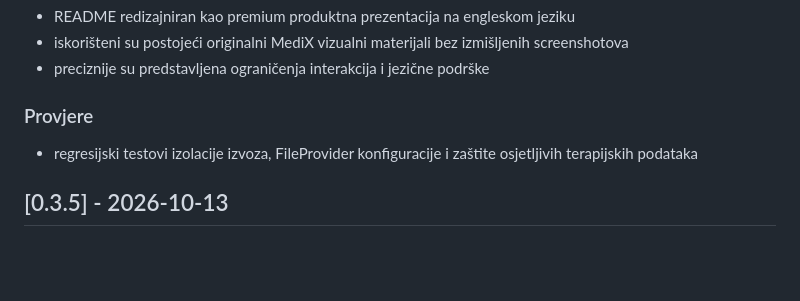
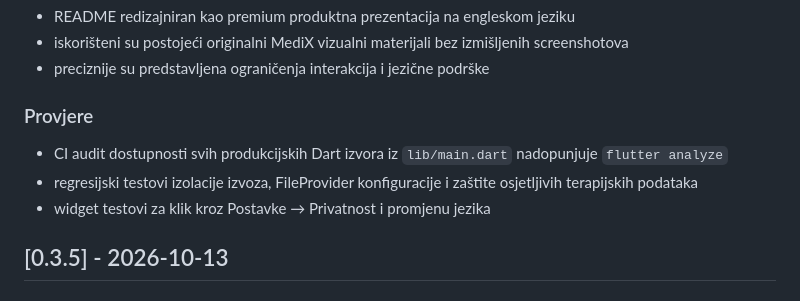
Before and after one commit to bren-wp/MediX, a Markdown page: CHANGELOG.md, the part around the change. GitHub-like rendering; blank space fills up the shorter version.

Commit message:
docs: add reachability and click-path QA to v0.3.6 changelog

```diff
--- a/CHANGELOG.md
+++ b/CHANGELOG.md
@@ -17,7 +17,9 @@ Sve značajne promjene MediX projekta dokumentiraju se u ovoj datoteci.
 - preciznije su predstavljena ograničenja interakcija i jezične podrške
 
 ### Provjere
+- CI audit dostupnosti svih produkcijskih Dart izvora iz `lib/main.dart` nadopunjuje `flutter analyze`
 - regresijski testovi izolacije izvoza, FileProvider konfiguracije i zaštite osjetljivih terapijskih podataka
+- widget testovi za klik kroz Postavke → Privatnost i promjenu jezika
 
 ## [0.3.5] - 2026-10-13
 
```
